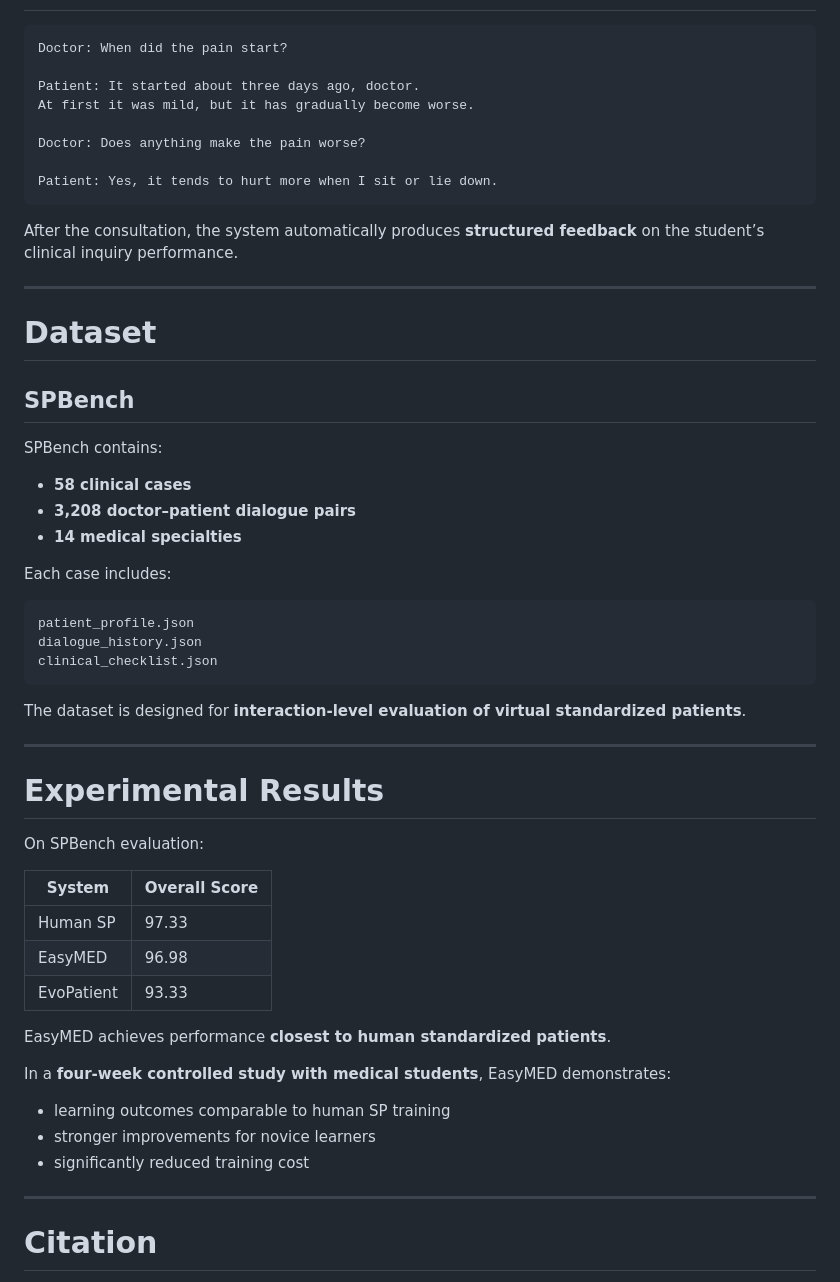
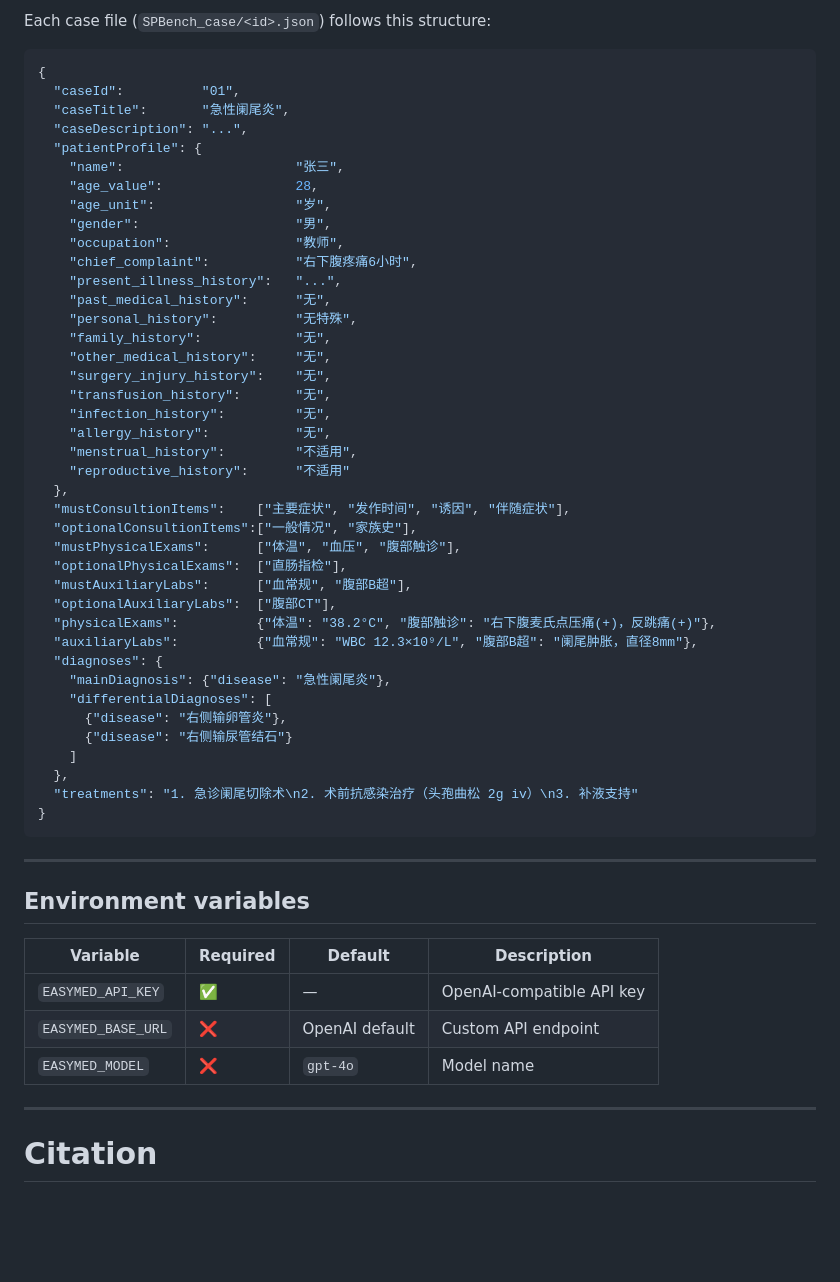
Before and after one commit to FreedomIntelligence/EasyMED, a Markdown page: README.md, the part around one of its changes. Drawn GitHub-style; blank space fills up the shorter version.

````diff
--- a/README.md
+++ b/README.md
@@ -164,58 +166,58 @@ The script will:
 
+Each case file (`SPBench_case/<id>.json`) follows this structure:
+
+```json
+{
+  "caseId":          "01",
+  "caseTitle":       "急性阑尾炎",
+  "caseDescription": "...",
+  "patientProfile": {
+    "name":                      "张三",
+    "age_value":                 28,
+    "age_unit":                  "岁",
+    "gender":                    "男",
+    "occupation":                "教师",
+    "chief_complaint":           "右下腹疼痛6小时",
+    "present_illness_history":   "...",
+    "past_medical_history":      "无",
+    "personal_history":          "无特殊",
+    "family_history":            "无",
+    "other_medical_history":     "无",
+    "surgery_injury_history":    "无",
+    "transfusion_history":       "无",
+    "infection_history":         "无",
+    "allergy_history":           "无",
+    "menstrual_history":         "不适用",
+    "reproductive_history":      "不适用"
+  },
+  "mustConsultionItems":    ["主要症状", "发作时间", "诱因", "伴随症状"],
+  "optionalConsultionItems":["一般情况", "家族史"],
+  "mustPhysicalExams":      ["体温", "血压", "腹部触诊"],
+  "optionalPhysicalExams":  ["直肠指检"],
+  "mustAuxiliaryLabs":      ["血常规", "腹部B超"],
+  "optionalAuxiliaryLabs":  ["腹部CT"],
+  "physicalExams":          {"体温": "38.2°C", "腹部触诊": "右下腹麦氏点压痛(+)，反跳痛(+)"},
+  "auxiliaryLabs":          {"血常规": "WBC 12.3×10⁹/L", "腹部B超": "阑尾肿胀，直径8mm"},
+  "diagnoses": {
+    "mainDiagnosis": {"disease": "急性阑尾炎"},
+    "differentialDiagnoses": [
+      {"disease": "右侧输卵管炎"},
+      {"disease": "右侧输尿管结石"}
+    ]
+  },
+  "treatments": "1. 急诊阑尾切除术\n2. 术前抗感染治疗（头孢曲松 2g iv）\n3. 补液支持"
+}
 ```
-Doctor: When did the pain start?
-
-Patient: It started about three days ago, doctor.
-At first it was mild, but it has gradually become worse.
-
-Doctor: Does anything make the pain worse?
-
-Patient: Yes, it tends to hurt more when I sit or lie down.
-```
-
-After the consultation, the system automatically produces **structured feedback** on the student’s clinical inquiry performance.
 
 ---
 
-# Dataset
+## Environment variables
 
-## SPBench
-
-SPBench contains:
-
-- **58 clinical cases**
-- **3,208 doctor–patient dialogue pairs**
-- **14 medical specialties**
-
-Each case includes:
-
-```
-patient_profile.json
-dialogue_history.json
-clinical_checklist.json
-```
-
-The dataset is designed for **interaction-level evaluation of virtual standardized patients**.
-
----
-
-# Experimental Results
-
-On SPBench evaluation:
-
-| System | Overall Score |
-|------|------|
-| Human SP | 97.33 |
-| EasyMED | 96.98 |
-| EvoPatient | 93.33 |
-
-EasyMED achieves performance **closest to human standardized patients**.
-
-In a **four-week controlled study with medical students**, EasyMED demonstrates:
-
-- learning outcomes comparable to human SP training
-- stronger improvements for novice learners
-- significantly reduced training cost
+| Variable | Required | Default | Description |
+|----------|----------|---------|-------------|
+| `EASYMED_API_KEY` | ✅ | — | OpenAI-compatible API key |
+| `EASYMED_BASE_URL` | ❌ | OpenAI default | Custom API endpoint |
+| `EASYMED_MODEL` | ❌ | `gpt-4o` | Model name |
 
 ---
 
````
Also changed, not shown: other parts of README.md (+124 -122 lines).
